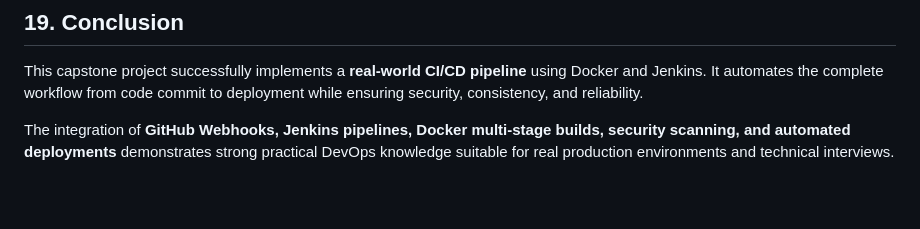
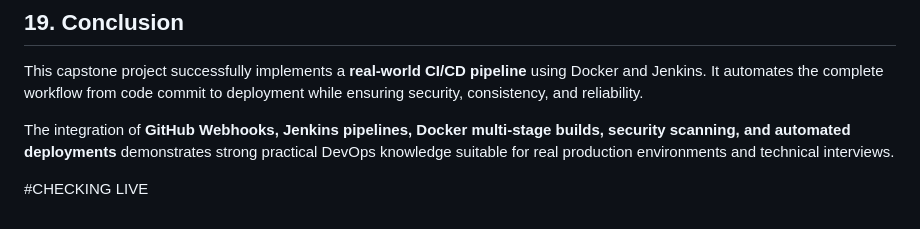
Before and after one commit to mmanojkumar4/ci-cd-capstone-project, a Markdown page: README.md, the part around the change. Drawn GitHub-style; blank space fills up the shorter version.

Commit message:
live check

```diff
--- a/README.md
+++ b/README.md
@@ -975,3 +975,7 @@ http://localhost:9090
 This capstone project successfully implements a **real-world CI/CD pipeline** using Docker and Jenkins. It automates the complete workflow from code commit to deployment while ensuring security, consistency, and reliability.
 
 The integration of **GitHub Webhooks, Jenkins pipelines, Docker multi-stage builds, security scanning, and automated deployments** demonstrates strong practical DevOps knowledge suitable for real production environments and technical interviews.
+
+
+
+#CHECKING LIVE
```
